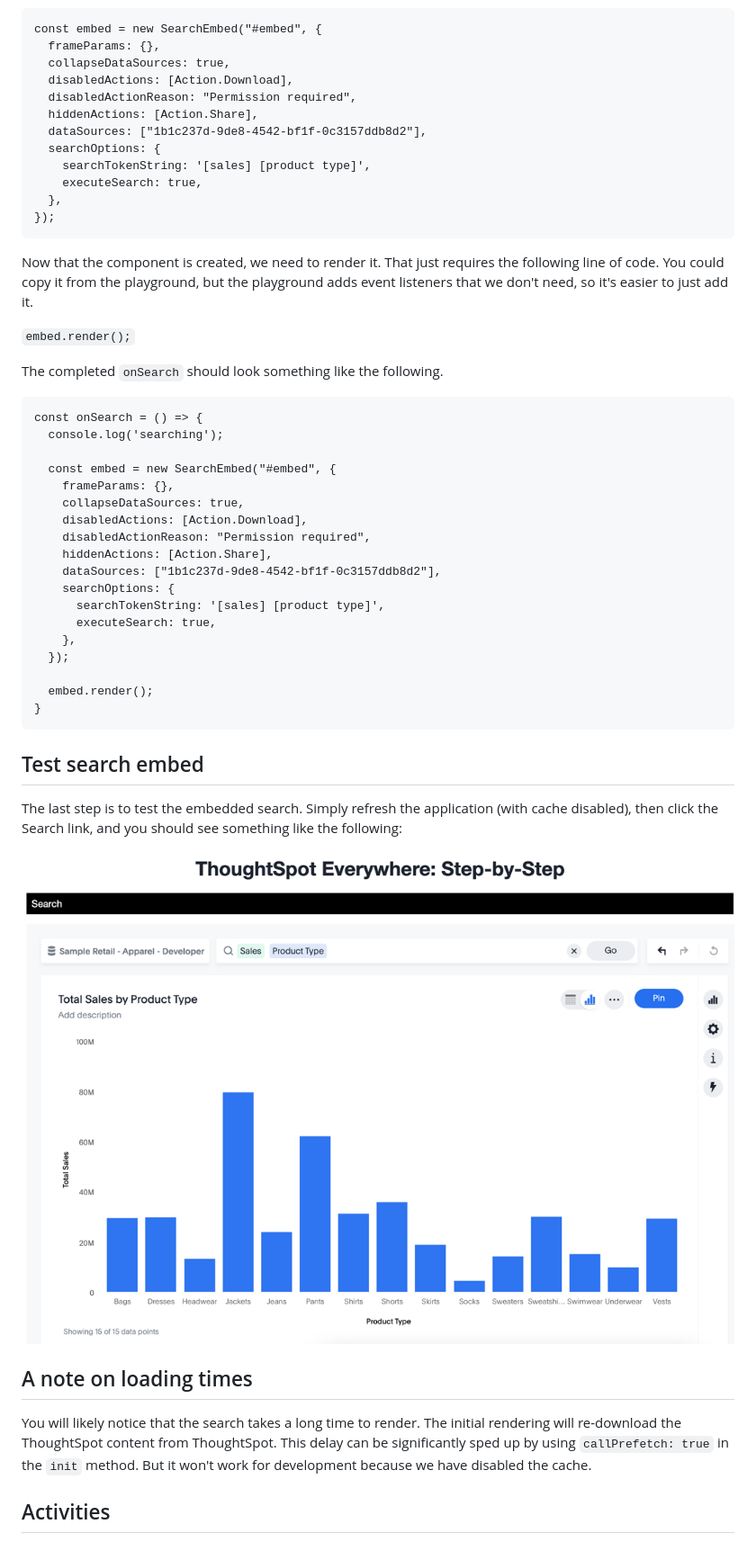
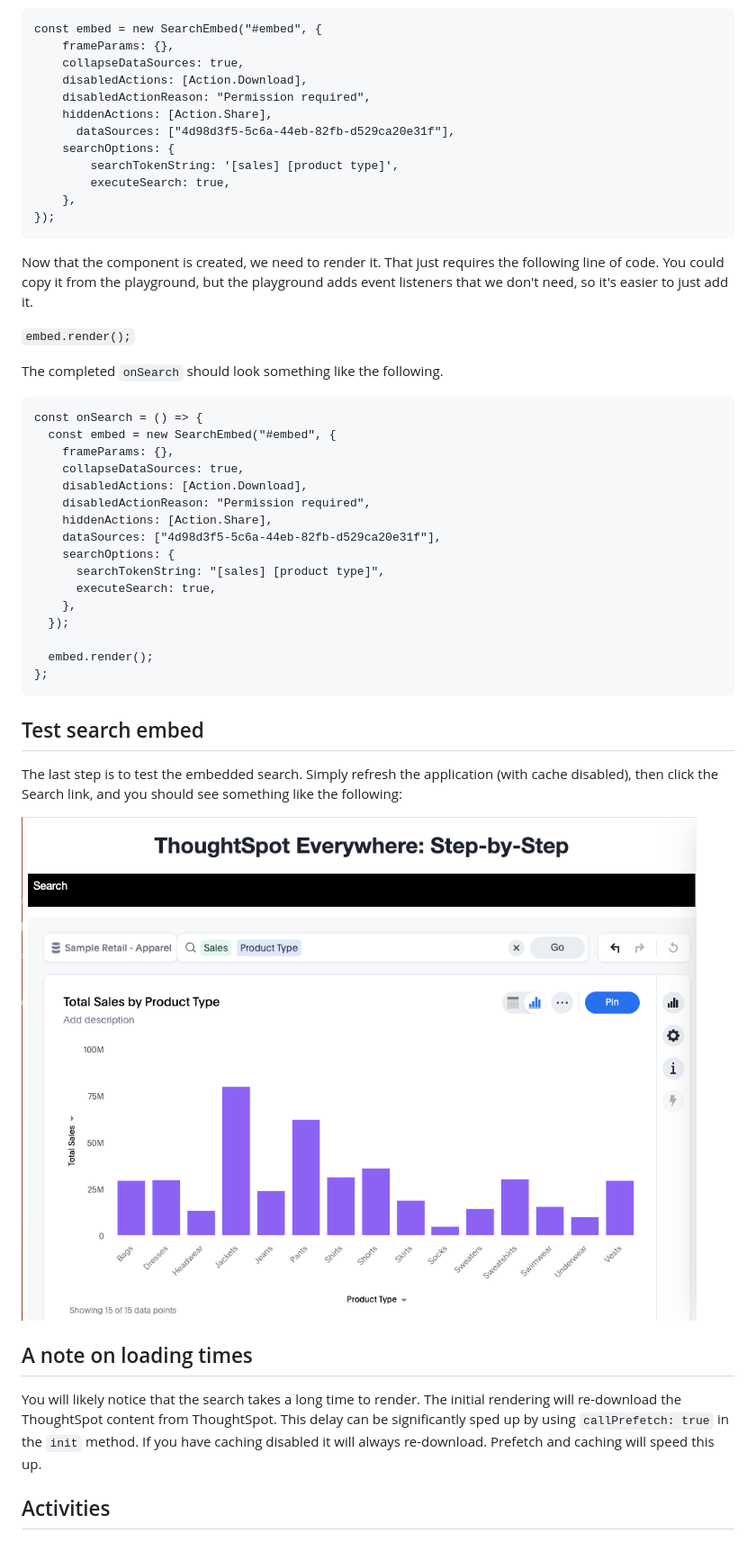
Before and after one commit to thoughtspot/tse-step-by-step, a Markdown page: lesson-05-embed-search/README-05.md, the part around the change printed below. Shown: that part at 90% size. GitHub-like rendering; pictures changed too: lesson-05-embed-search/images/search-embed.png.

```diff
--- a/lesson-05-embed-search/README-05.md
+++ b/lesson-05-embed-search/README-05.md
@@ -111,20 +177,21 @@ First copy the following from the playground and paste into the `onSearch` funct
 
 ~~~
 const embed = new SearchEmbed("#embed", {
-  frameParams: {},
-  collapseDataSources: true,
-  disabledActions: [Action.Download],
-  disabledActionReason: "Permission required",
-  hiddenActions: [Action.Share],
-  dataSources: ["1b1c237d-9de8-4542-bf1f-0c3157ddb8d2"],
-  searchOptions: {
-    searchTokenString: '[sales] [product type]',
-    executeSearch: true,
-  },
+    frameParams: {},
+    collapseDataSources: true,
+    disabledActions: [Action.Download],
+    disabledActionReason: "Permission required",
+    hiddenActions: [Action.Share],
+      dataSources: ["4d98d3f5-5c6a-44eb-82fb-d529ca20e31f"],
+    searchOptions: {
+        searchTokenString: '[sales] [product type]',
+        executeSearch: true,
+    },
 });
 ~~~
 
-Now that the component is created, we need to render it.  That just requires the following line of code.  You could copy it from the playground, but the playground adds event listeners that we don't need, so it's easier to just add it.
+Now that the component is created, we need to render it. That just requires the following line of code. You could copy
+it from the playground, but the playground adds event listeners that we don't need, so it's easier to just add it.
 
 `embed.render();`
 
@@ -132,34 +199,35 @@ The completed `onSearch` should look something like the following.
 
 ~~~
 const onSearch = () => {
-  console.log('searching');
-
   const embed = new SearchEmbed("#embed", {
     frameParams: {},
     collapseDataSources: true,
     disabledActions: [Action.Download],
     disabledActionReason: "Permission required",
     hiddenActions: [Action.Share],
-    dataSources: ["1b1c237d-9de8-4542-bf1f-0c3157ddb8d2"],
+    dataSources: ["4d98d3f5-5c6a-44eb-82fb-d529ca20e31f"],
     searchOptions: {
-      searchTokenString: '[sales] [product type]',
+      searchTokenString: "[sales] [product type]",
       executeSearch: true,
     },
   });
 
   embed.render();
-}
+};
 ~~~
 
 ## Test search embed
 
-The last step is to test the embedded search.  Simply refresh the application (with cache disabled), then click the Search link, and you should see something like the following:
+The last step is to test the embedded search. Simply refresh the application (with cache disabled), then click the
+Search link, and you should see something like the following:
 
 ![img.png](images/search-embed.png)
 
 ## A note on loading times
 
-You will likely notice that the search takes a long time to render.  The initial rendering will re-download the ThoughtSpot content from ThoughtSpot.  This delay can be significantly sped up by using `callPrefetch: true` in the `init` method.  But it won't work for development because we have disabled the cache.
+You will likely notice that the search takes a long time to render. The initial rendering will re-download the
+ThoughtSpot content from ThoughtSpot. This delay can be significantly sped up by using `callPrefetch: true` in
+the `init` method. If you have caching disabled it will always re-download.  Prefetch and caching will speed this up.
 
 ## Activities
 
```
Also changed, not shown: other parts of lesson-05-embed-search/README-05.md (+97 -30 lines), lesson-05-embed-search/images/data-source-added.png (added), lesson-05-embed-search/images/new-search-link.png (added), lesson-05-embed-search/images/playground-search.png, lesson-05-embed-search/images/search-console.png, 3 other files.
